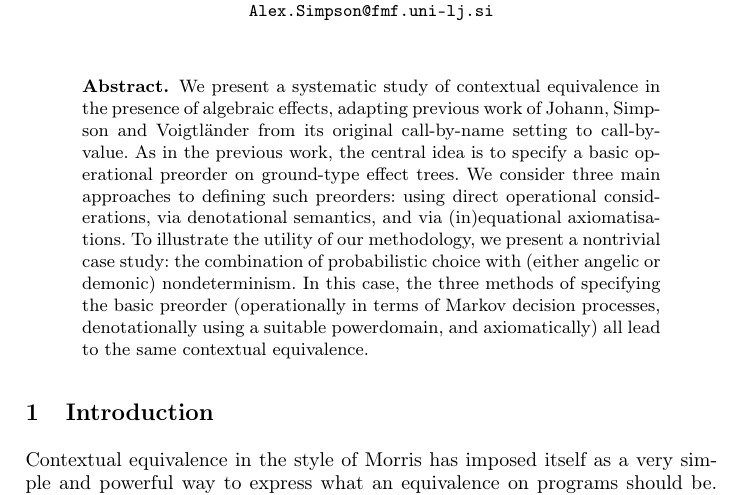
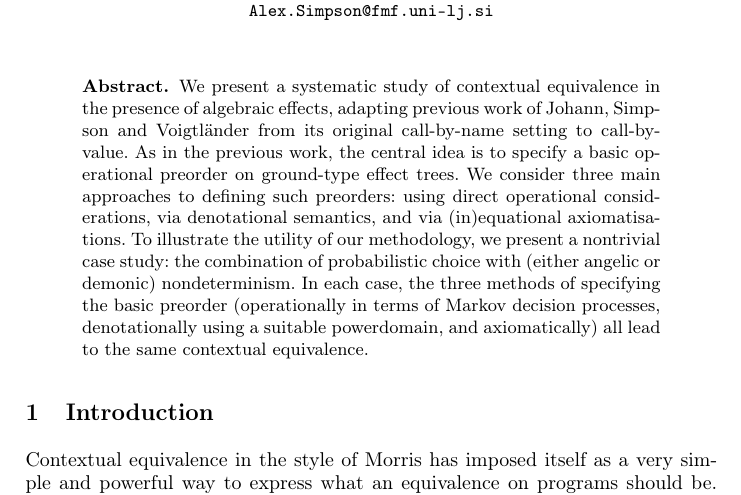
Before and after one commit to AliaumeL/UOSCPNC, a LaTeX thesis (gom.tex): part of page 1 of 45, cut so that both start at the same text. Compiled offline with pdfLaTeX.

Commit message:
tiny edit in abstract

```diff
--- a/gom.tex
+++ b/gom.tex
@@ -154,7 +154,7 @@ in the presence of algebraic effects, adapting previous work of Johann, Simpson
 from its original call-by-name setting to call-by-value. As in the previous work, the central idea is to specify a
 basic operational preorder on ground-type effect trees. We consider three main approaches to
 defining such preorders: using direct operational considerations,
-via denotational semantics, and via (in)equational axiomatisations. To illustrate the utility of our methodology, we present a nontrivial case study: the combination of probabilistic choice with (either angelic or demonic) nondeterminism. In this case, the three methods of specifying the basic preorder (operationally in terms of Markov decision processes, denotationally using  a suitable powerdomain, and axiomatically) all lead to the same contextual equivalence.
+via denotational semantics, and via (in)equational axiomatisations. To illustrate the utility of our methodology, we present a nontrivial case study: the combination of probabilistic choice with (either angelic or demonic) nondeterminism. In each case, the three methods of specifying the basic preorder (operationally in terms of Markov decision processes, denotationally using  a suitable powerdomain, and axiomatically) all lead to the same contextual equivalence.
 %in the continuation of preexisting work \cite{gom}. To reach
 %this objective, we extend a call-by-value PCF with a signature of algebraic effects,
 %and give an abstract equality between the contextual equivalence for this language and a
```
